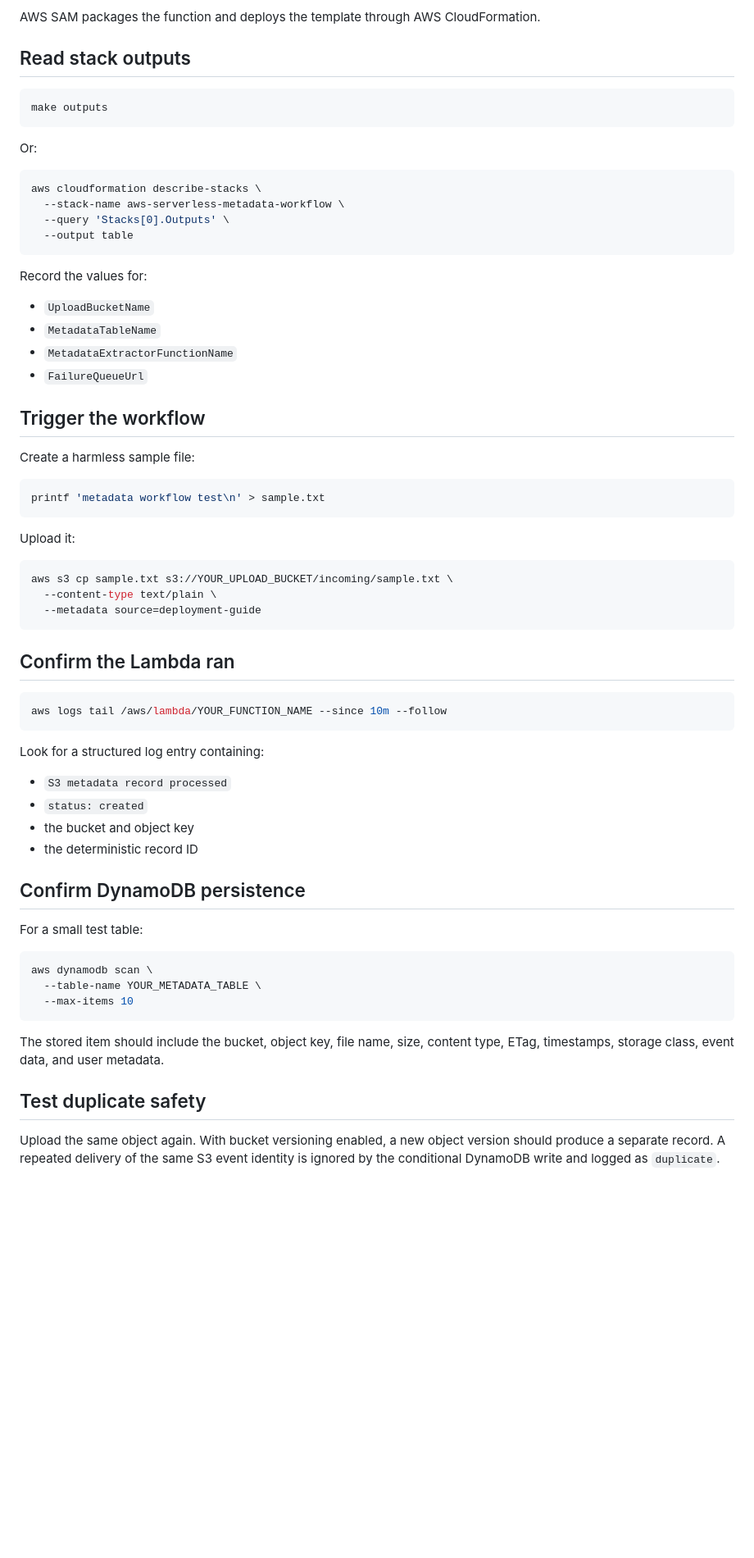
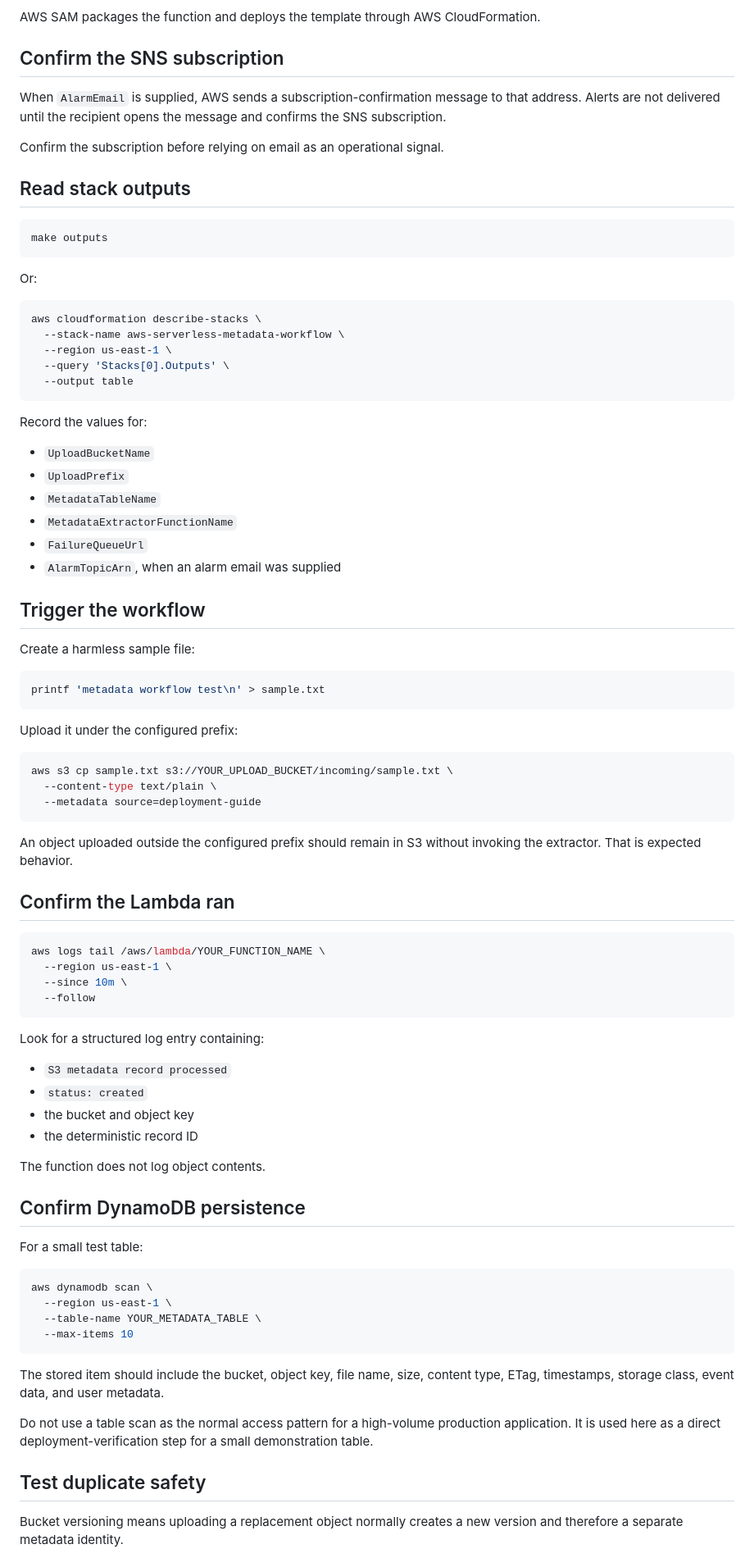
Before and after one commit to BradleyMatera/Office, a Markdown page: docs/deployment.md, the part around one of its changes. Shown at 82% size. Drawn GitHub-style; blank space fills up the shorter version.

````diff
--- a/docs/deployment.md
+++ b/docs/deployment.md
@@ -54,6 +76,12 @@ Recommended guided answers:
 - disable rollback: **no**
 
 AWS SAM packages the function and deploys the template through AWS CloudFormation.
+
+## Confirm the SNS subscription
+
+When `AlarmEmail` is supplied, AWS sends a subscription-confirmation message to that address. Alerts are not delivered until the recipient opens the message and confirms the SNS subscription.
+
+Confirm the subscription before relying on email as an operational signal.
 
 ## Read stack outputs
 
@@ -66,6 +94,7 @@ Or:
 ```bash
 aws cloudformation describe-stacks \
   --stack-name aws-serverless-metadata-workflow \
+  --region us-east-1 \
   --query 'Stacks[0].Outputs' \
   --output table
 ```
@@ -73,9 +102,11 @@ aws cloudformation describe-stacks \
 Record the values for:
 
 - `UploadBucketName`
+- `UploadPrefix`
 - `MetadataTableName`
 - `MetadataExtractorFunctionName`
 - `FailureQueueUrl`
+- `AlarmTopicArn`, when an alarm email was supplied
 
 ## Trigger the workflow
 
@@ -85,7 +116,7 @@ Create a harmless sample file:
 printf 'metadata workflow test\n' > sample.txt
 ```
 
-Upload it:
+Upload it under the configured prefix:
 
 ```bash
 aws s3 cp sample.txt s3://YOUR_UPLOAD_BUCKET/incoming/sample.txt \
@@ -93,10 +124,15 @@ aws s3 cp sample.txt s3://YOUR_UPLOAD_BUCKET/incoming/sample.txt \
   --metadata source=deployment-guide
 ```
 
+An object uploaded outside the configured prefix should remain in S3 without invoking the extractor. That is expected behavior.
+
 ## Confirm the Lambda ran
 
 ```bash
-aws logs tail /aws/lambda/YOUR_FUNCTION_NAME --since 10m --follow
+aws logs tail /aws/lambda/YOUR_FUNCTION_NAME \
+  --region us-east-1 \
+  --since 10m \
+  --follow
 ```
 
 Look for a structured log entry containing:
@@ -106,19 +142,24 @@ Look for a structured log entry containing:
 - the bucket and object key
 - the deterministic record ID
 
+The function does not log object contents.
+
 ## Confirm DynamoDB persistence
 
 For a small test table:
 
 ```bash
 aws dynamodb scan \
+  --region us-east-1 \
   --table-name YOUR_METADATA_TABLE \
   --max-items 10
 ```
 
 The stored item should include the bucket, object key, file name, size, content type, ETag, timestamps, storage class, event data, and user metadata.
 
+Do not use a table scan as the normal access pattern for a high-volume production application. It is used here as a direct deployment-verification step for a small demonstration table.
+
 ## Test duplicate safety
 
-Upload the same object again. With bucket versioning enabled, a new object version should produce a separate record. A repeated delivery of the same S3 event identity is ignored by the conditional DynamoDB write and logged as `duplicate`.
+Bucket versioning means uploading a replacement object normally creates a new version and therefore a separate metadata identity.
 
````
Also changed, not shown: other parts of docs/deployment.md (+78 -11 lines).
